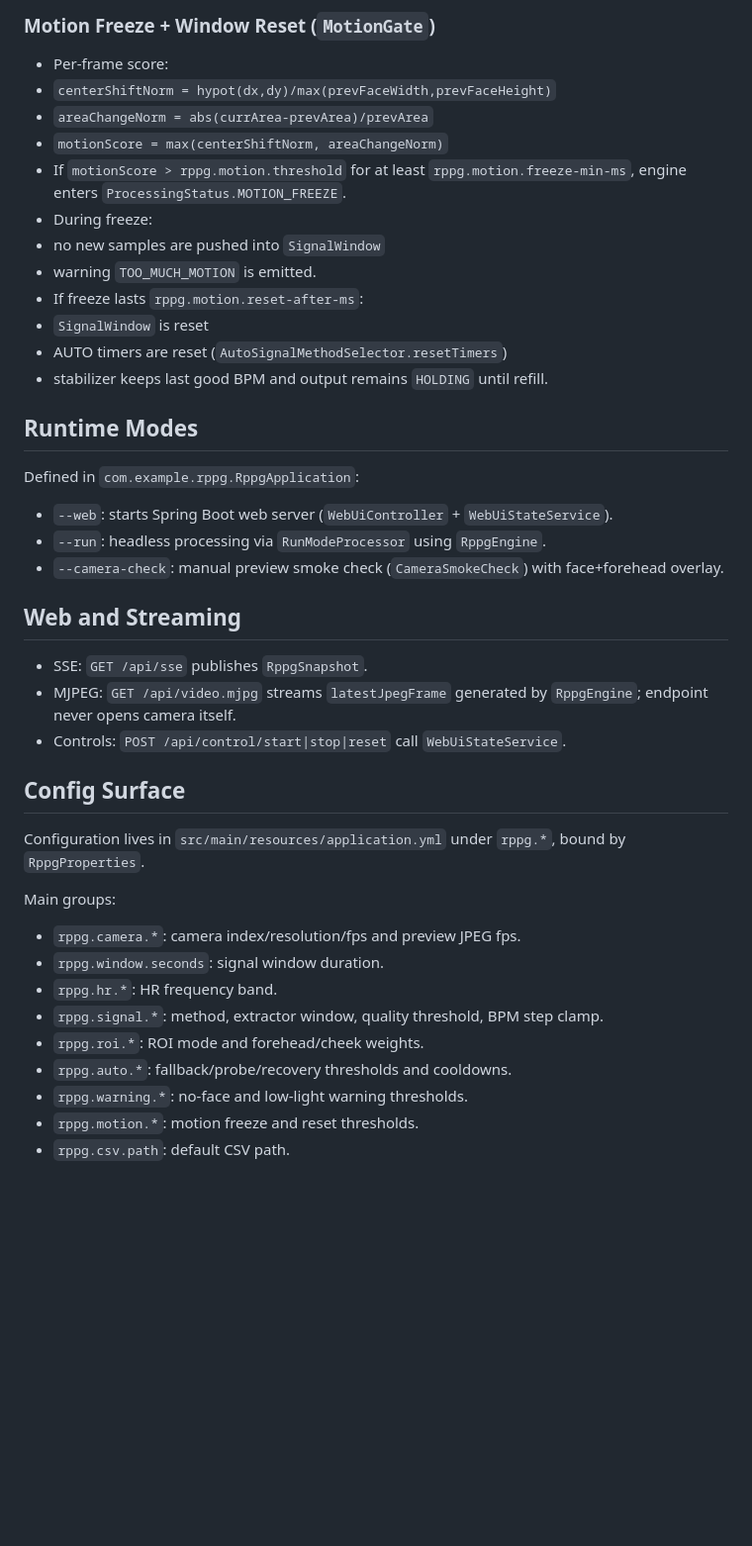
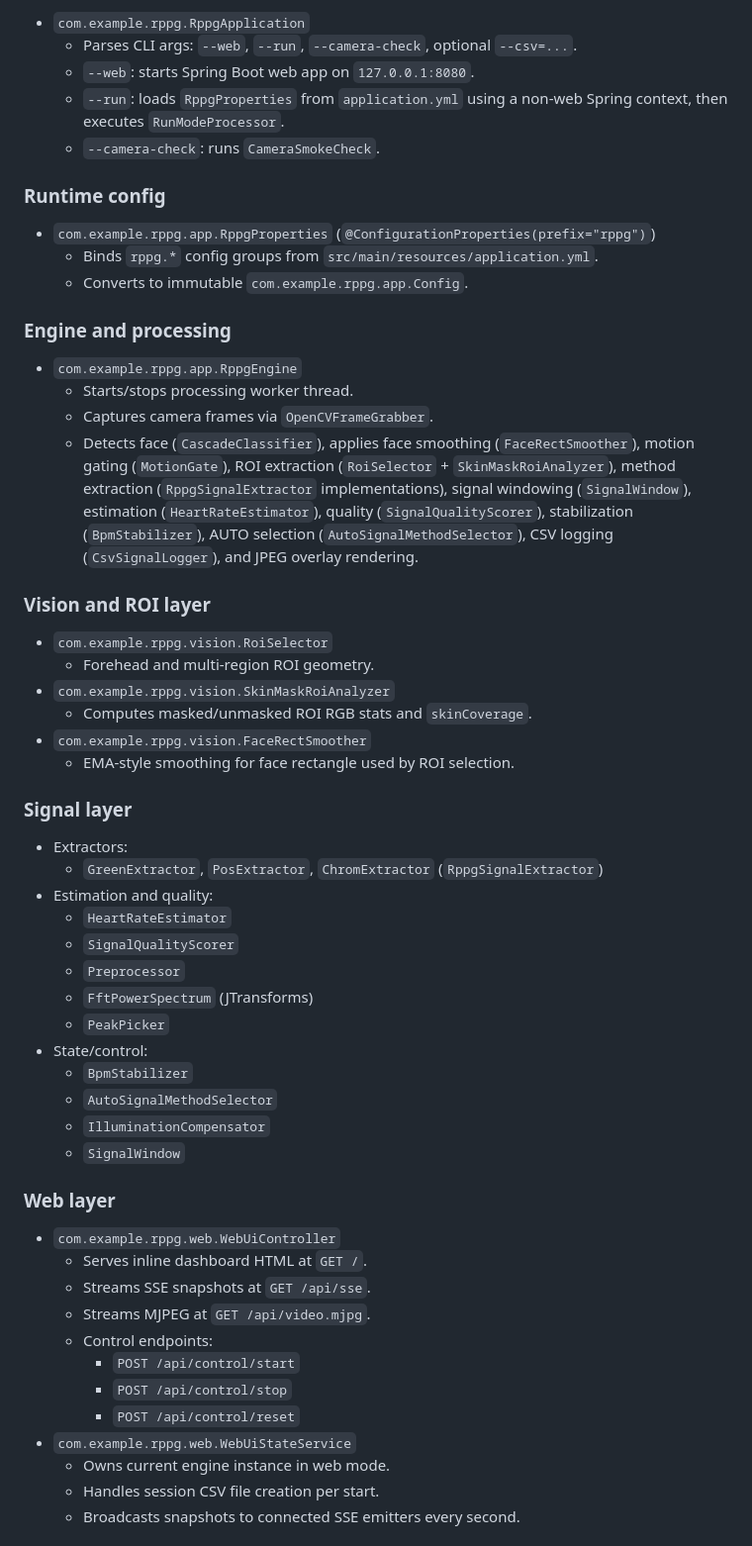
Before and after one commit to Nickirus/rppg-java, a Markdown page: docs/architecture.md, the part around one of its changes. Shown at 99% size. Drawn GitHub-style; blank space fills up the shorter version.

Commit message:
docs: rewrite architecture.md to reflect current engine/web concurrency, runtime modes, config keys, and observability

```diff
--- a/docs/architecture.md
+++ b/docs/architecture.md
@@ -58,39 +12,60 @@ Main components:
 
-### Motion Freeze + Window Reset (`MotionGate`)
-- Per-frame score:
-- `centerShiftNorm = hypot(dx,dy)/max(prevFaceWidth,prevFaceHeight)`
-- `areaChangeNorm = abs(currArea-prevArea)/prevArea`
-- `motionScore = max(centerShiftNorm, areaChangeNorm)`
-- If `motionScore > rppg.motion.threshold` for at least `rppg.motion.freeze-min-ms`, engine enters `ProcessingStatus.MOTION_FREEZE`.
-- During freeze:
-- no new samples are pushed into `SignalWindow`
-- warning `TOO_MUCH_MOTION` is emitted.
-- If freeze lasts `rppg.motion.reset-after-ms`:
-- `SignalWindow` is reset
-- AUTO timers are reset (`AutoSignalMethodSelector.resetTimers`)
-- stabilizer keeps last good BPM and output remains `HOLDING` until refill.
+- `com.example.rppg.RppgApplication`
+  - Parses CLI args: `--web`, `--run`, `--camera-check`, optional `--csv=...`.
+  - `--web`: starts Spring Boot web app on `127.0.0.1:8080`.
+  - `--run`: loads `RppgProperties` from `application.yml` using a non-web Spring context, then executes `RunModeProcessor`.
+  - `--camera-check`: runs `CameraSmokeCheck`.
 
-## Runtime Modes
-Defined in `com.example.rppg.RppgApplication`:
-- `--web`: starts Spring Boot web server (`WebUiController` + `WebUiStateService`).
-- `--run`: headless processing via `RunModeProcessor` using `RppgEngine`.
-- `--camera-check`: manual preview smoke check (`CameraSmokeCheck`) with face+forehead overlay.
+### Runtime config
 
-## Web and Streaming
-- SSE: `GET /api/sse` publishes `RppgSnapshot`.
-- MJPEG: `GET /api/video.mjpg` streams `latestJpegFrame` generated by `RppgEngine`; endpoint never opens camera itself.
-- Controls: `POST /api/control/start|stop|reset` call `WebUiStateService`.
+- `com.example.rppg.app.RppgProperties` (`@ConfigurationProperties(prefix="rppg")`)
+  - Binds `rppg.*` config groups from `src/main/resources/application.yml`.
+  - Converts to immutable `com.example.rppg.app.Config`.
 
-## Config Surface
-Configuration lives in `src/main/resources/application.yml` under `rppg.*`, bound by `RppgProperties`.
+### Engine and processing
 
-Main groups:
-- `rppg.camera.*`: camera index/resolution/fps and preview JPEG fps.
-- `rppg.window.seconds`: signal window duration.
-- `rppg.hr.*`: HR frequency band.
-- `rppg.signal.*`: method, extractor window, quality threshold, BPM step clamp.
-- `rppg.roi.*`: ROI mode and forehead/cheek weights.
-- `rppg.auto.*`: fallback/probe/recovery thresholds and cooldowns.
-- `rppg.warning.*`: no-face and low-light warning thresholds.
-- `rppg.motion.*`: motion freeze and reset thresholds.
-- `rppg.csv.path`: default CSV path.
+- `com.example.rppg.app.RppgEngine`
+  - Starts/stops processing worker thread.
+  - Captures camera frames via `OpenCVFrameGrabber`.
+  - Detects face (`CascadeClassifier`), applies face smoothing (`FaceRectSmoother`), motion gating (`MotionGate`), ROI extraction (`RoiSelector` + `SkinMaskRoiAnalyzer`), method extraction (`RppgSignalExtractor` implementations), signal windowing (`SignalWindow`), estimation (`HeartRateEstimator`), quality (`SignalQualityScorer`), stabilization (`BpmStabilizer`), AUTO selection (`AutoSignalMethodSelector`), CSV logging (`CsvSignalLogger`), and JPEG overlay rendering.
+
+### Vision and ROI layer
+
+- `com.example.rppg.vision.RoiSelector`
+  - Forehead and multi-region ROI geometry.
+- `com.example.rppg.vision.SkinMaskRoiAnalyzer`
+  - Computes masked/unmasked ROI RGB stats and `skinCoverage`.
+- `com.example.rppg.vision.FaceRectSmoother`
+  - EMA-style smoothing for face rectangle used by ROI selection.
+
+### Signal layer
+
+- Extractors:
+  - `GreenExtractor`, `PosExtractor`, `ChromExtractor` (`RppgSignalExtractor`)
+- Estimation and quality:
+  - `HeartRateEstimator`
+  - `SignalQualityScorer`
+  - `Preprocessor`
+  - `FftPowerSpectrum` (JTransforms)
+  - `PeakPicker`
+- State/control:
+  - `BpmStabilizer`
+  - `AutoSignalMethodSelector`
+  - `IlluminationCompensator`
+  - `SignalWindow`
+
+### Web layer
+
+- `com.example.rppg.web.WebUiController`
+  - Serves inline dashboard HTML at `GET /`.
+  - Streams SSE snapshots at `GET /api/sse`.
+  - Streams MJPEG at `GET /api/video.mjpg`.
+  - Control endpoints:
+    - `POST /api/control/start`
+    - `POST /api/control/stop`
+    - `POST /api/control/reset`
+- `com.example.rppg.web.WebUiStateService`
+  - Owns current engine instance in web mode.
+  - Handles session CSV file creation per start.
+  - Broadcasts snapshots to connected SSE emitters every second.
+
```
Also changed, not shown: other parts of docs/architecture.md (+186 -50 lines).
